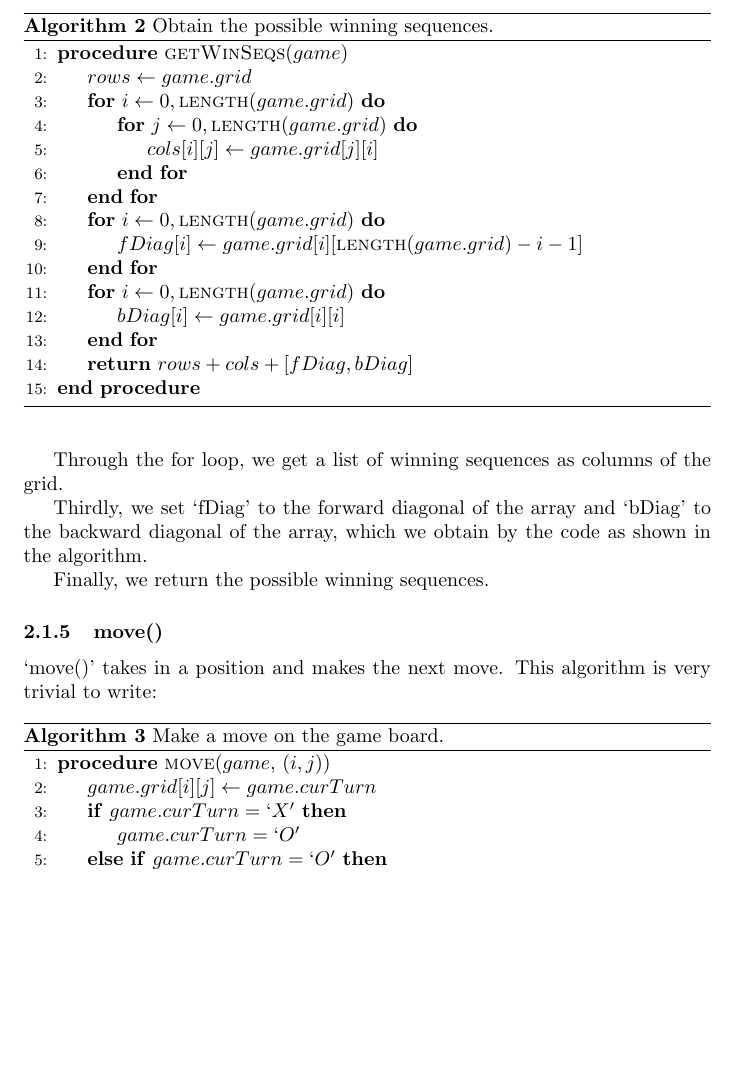
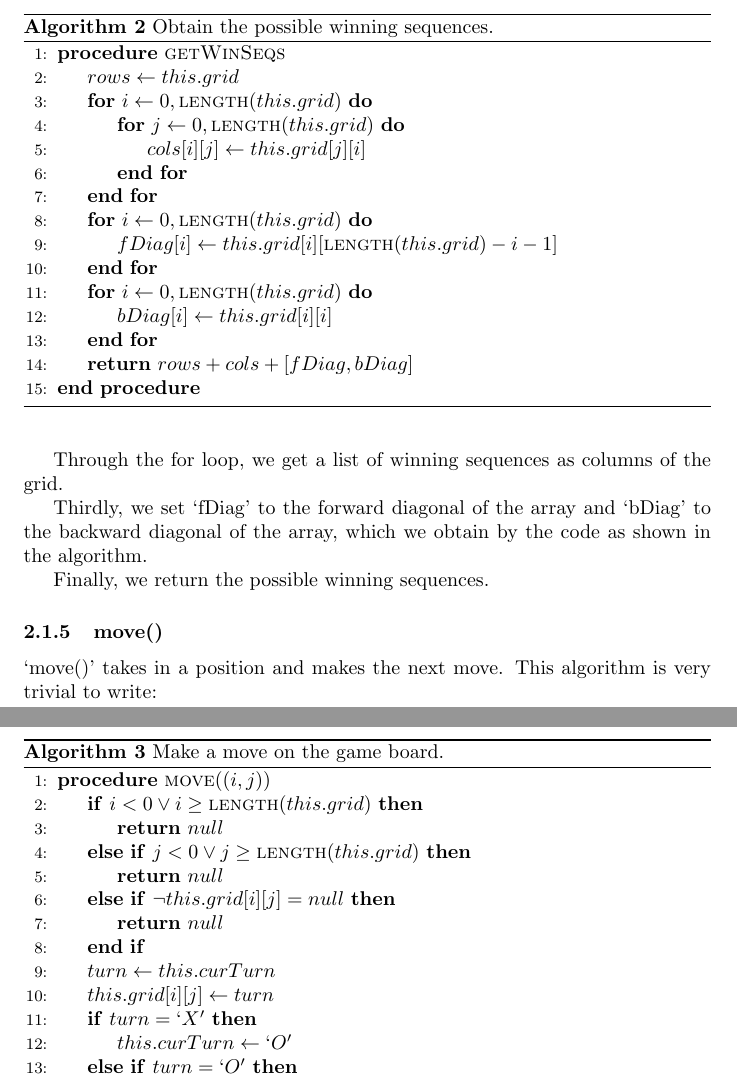
Before and after one commit to wei2912/cgjs, a LaTeX document (tictactoe/t3.tex): part of page 4 of 4 before the commit and two parts of pages 4 and 5 of 5 after it, the two joined at a grey line, cut so that both start at the same text, the shorter picture padded with empty space. Compiled offline with pdfLaTeX.

Commit message:
more updates to t3.tex

```diff
--- a/tictactoe/t3.tex
+++ b/tictactoe/t3.tex
@@ -140,18 +140,18 @@ In order to get the possible winning sequences, we detail out the following algo
 \caption{Obtain the possible winning sequences.}
 
 \begin{algorithmic}[1]
-\Procedure{getWinSeqs}{$game$}
-\State $rows \gets game.grid$
-\For{$i \gets 0, \Call{length}{game.grid}$}
-  \For{$j \gets 0, \Call{length}{game.grid}$}
-    \State $cols[i][j] \gets game.grid[j][i]$
+\Procedure{getWinSeqs}{}
+  \State $rows \gets this.grid$
+  \For{$i \gets 0, \Call{length}{this.grid}$}
+    \For{$j \gets 0, \Call{length}{this.grid}$}
+      \State $cols[i][j] \gets this.grid[j][i]$
     \EndFor
   \EndFor
-\For{$i \gets 0, \Call{length}{game.grid}$}
-  \State $fDiag[i] \gets game.grid[i][\Call{length}{game.grid} - i - 1]$
+  \For{$i \gets 0, \Call{length}{this.grid}$}
+    \State $fDiag[i] \gets this.grid[i][\Call{length}{this.grid} - i - 1]$
   \EndFor
-\For{$i \gets 0, \Call{length}{game.grid}$}
-  \State $bDiag[i] \gets game.grid[i][i]$
+  \For{$i \gets 0, \Call{length}{this.grid}$}
+    \State $bDiag[i] \gets this.grid[i][i]$
   \EndFor
   \Return $rows + cols + [fDiag, bDiag]$
 \EndProcedure
@@ -190,13 +190,23 @@ Finally, we return the possible winning sequences.
 \caption{Make a move on the game board.}
 
 \begin{algorithmic}[1]
-\Procedure{move}{$game$, $(i, j)$}
-\State $game.grid[i][j] \gets game.curTurn$
-\If{$game.curTurn = `X'$}
-  \State $game.curTurn = `O'$
-\ElsIf{$game.curTurn = `O'$}
-  \State $game.curTurn = `X'$
+\Procedure{move}{$(i, j)$}
+  \If{$i < 0 \lor i \geq \Call{length}{this.grid}$}
+    \Return $null$
+  \ElsIf{$j < 0 \lor j \geq \Call{length}{this.grid}$}
+    \Return $null$
+  \ElsIf{$\lnot this.grid[i][j] = null$}
+    \Return $null$
   \EndIf
+
+  \State $turn \gets this.curTurn$
+  \State $this.grid[i][j] \gets turn$
+  \If{$turn = `X'$}
+    \State $this.curTurn \gets `O'$
+  \ElsIf{$turn = `O'$}
+    \State $this.curTurn \gets `X'$
+  \EndIf
+  \Return $turn$
 \EndProcedure
 \end{algorithmic}
 \end{algorithm}
```
Also changed, not shown: tictactoe/t3.tex (12 more changed lines). Lines whose indentation alone changed are shown as unchanged.
